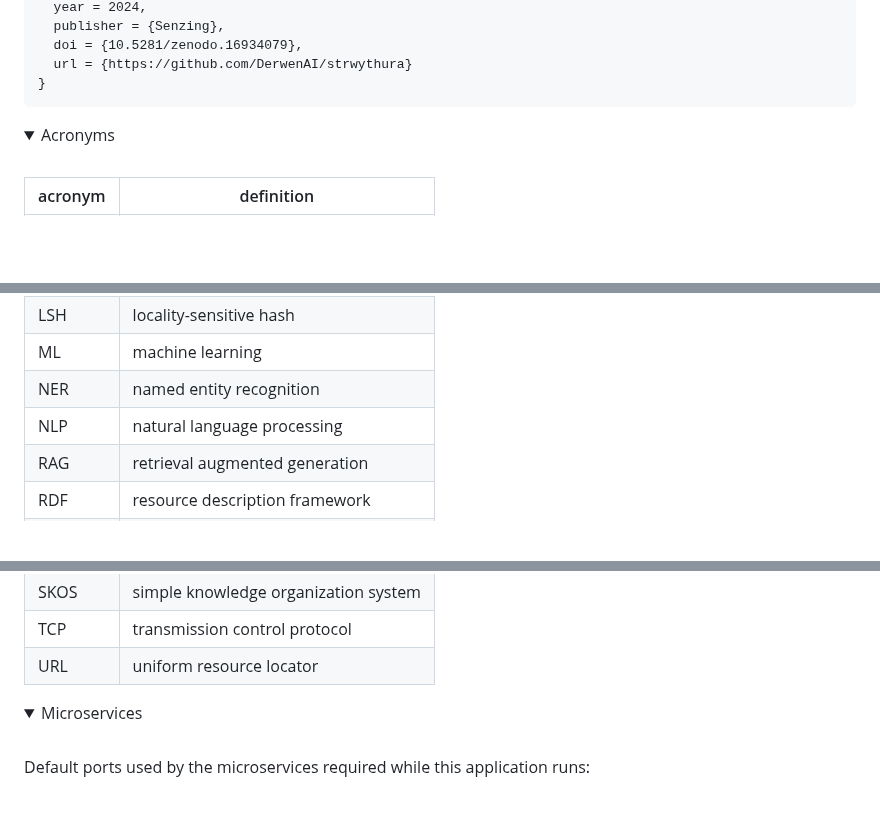
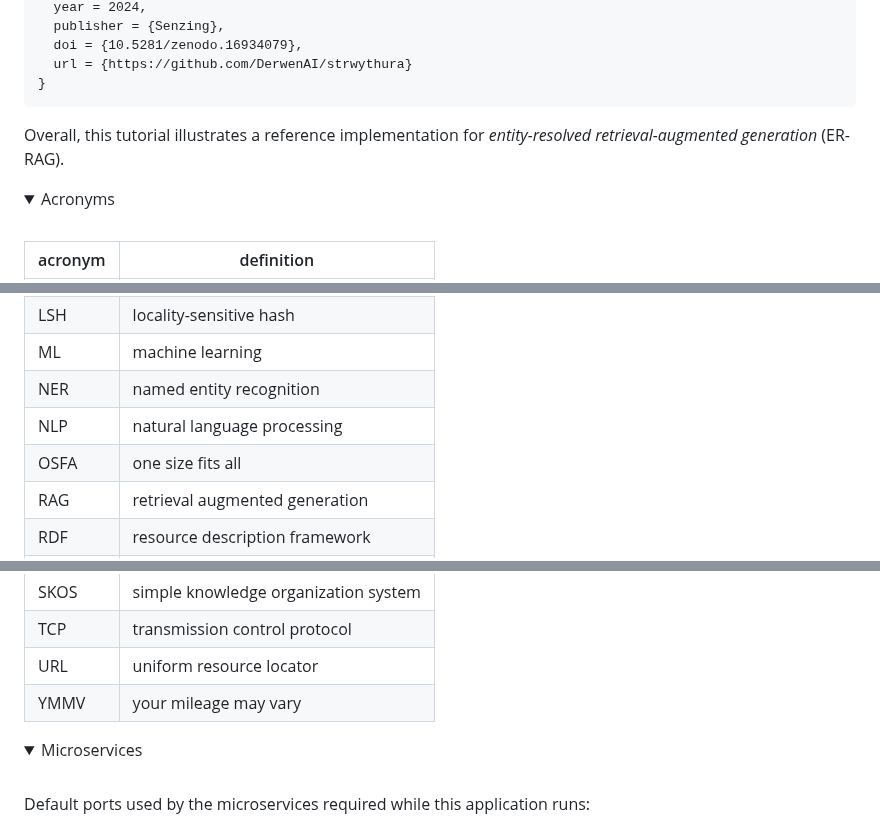
Before and after one commit to DerwenAI/strwythura, a Markdown page: README.md, 3 parts joined by grey strips. GitHub-like rendering; folded sections open; blank space fills up the shorter version.

````diff
--- a/README.md
+++ b/README.md
@@ -581,6 +589,9 @@ this library.
   url = {https://github.com/DerwenAI/strwythura}
 }
 ```
+
+Overall, this tutorial illustrates a reference implementation for
+_entity-resolved retrieval-augmented generation_ (ER-RAG).
 </details>
 
 
@@ -603,6 +614,7 @@ this library.
 | ML | machine learning |
 | NER | named entity recognition |
 | NLP | natural language processing |
+| OSFA | one size fits all |
 | RAG | retrieval augmented generation |
 | RDF | resource description framework |
 | RE | relation extraction |
@@ -612,6 +624,7 @@ this library.
 | SKOS | simple knowledge organization system |
 | TCP | transmission control protocol |
 | URL | uniform resource locator |
+| YMMV | your mileage may vary |
 
 </details>
 
````
Also changed, not shown: other parts of README.md (+15 -7 lines).
